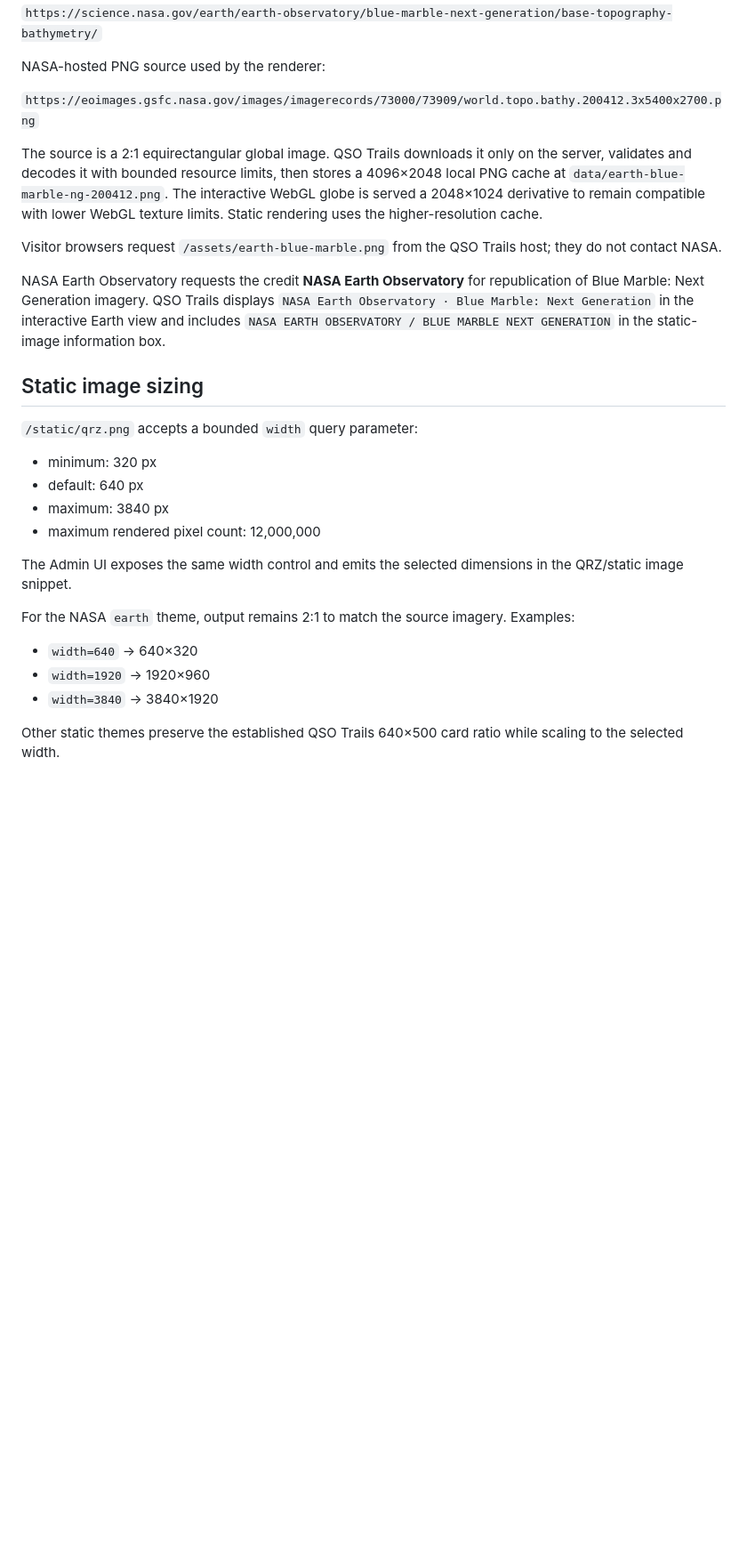
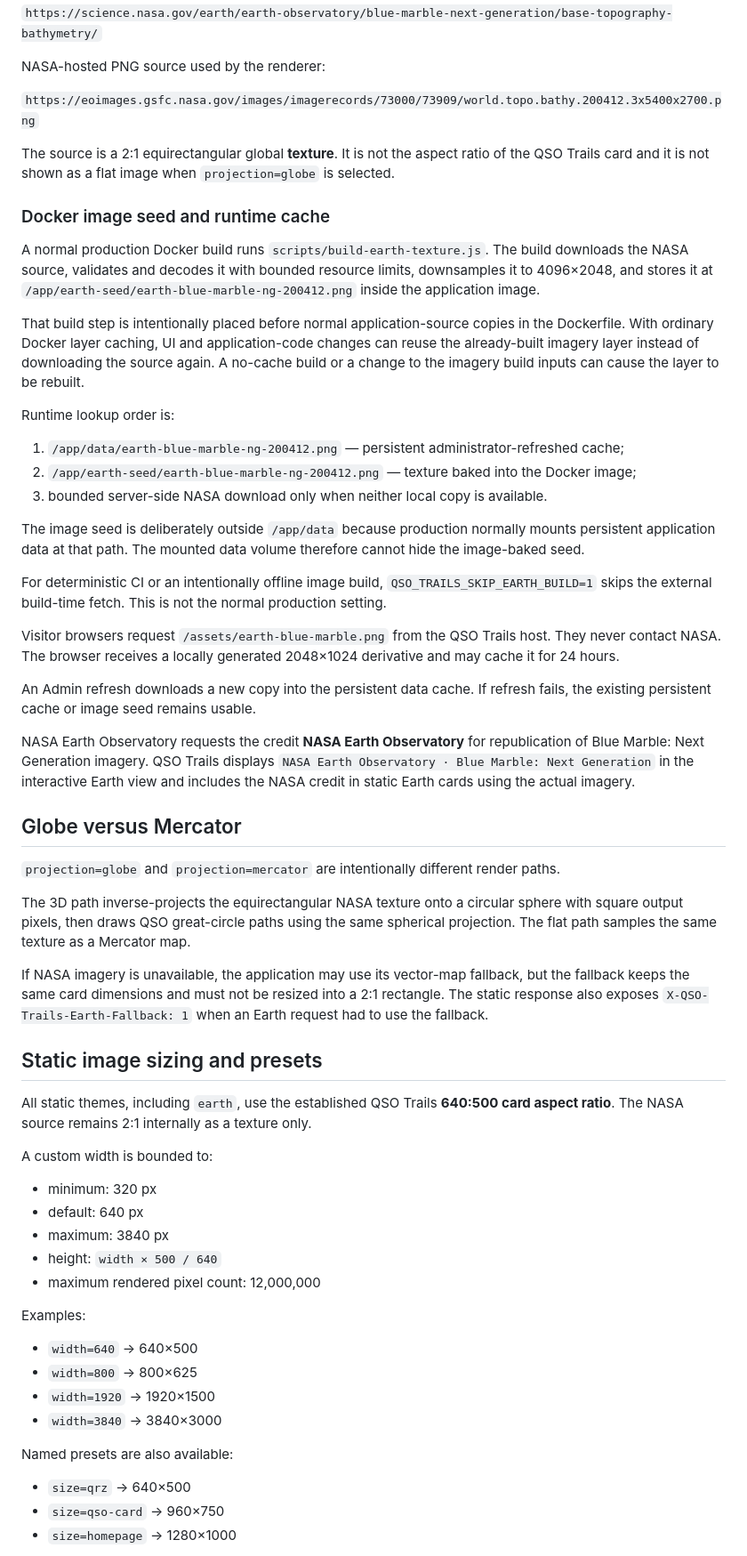
Before and after one commit to paraabeli/qso-trails, a Markdown page: docs/DXCC_RARITY_AND_NASA_IMAGERY.md, the part around one of its changes. Shown at 89% size. Rendered like a GitHub page; blank space fills up the shorter version.

Commit message:
Document image-baked Earth texture and static card controls

```diff
--- a/docs/DXCC_RARITY_AND_NASA_IMAGERY.md
+++ b/docs/DXCC_RARITY_AND_NASA_IMAGERY.md
@@ -29,28 +29,60 @@ NASA-hosted PNG source used by the renderer:
 
 `https://eoimages.gsfc.nasa.gov/images/imagerecords/73000/73909/world.topo.bathy.200412.3x5400x2700.png`
 
-The source is a 2:1 equirectangular global image. QSO Trails downloads it only on the server, validates and decodes it with bounded resource limits, then stores a 4096×2048 local PNG cache at `data/earth-blue-marble-ng-200412.png`. The interactive WebGL globe is served a 2048×1024 derivative to remain compatible with lower WebGL texture limits. Static rendering uses the higher-resolution cache.
+The source is a 2:1 equirectangular global **texture**. It is not the aspect ratio of the QSO Trails card and it is not shown as a flat image when `projection=globe` is selected.
 
-Visitor browsers request `/assets/earth-blue-marble.png` from the QSO Trails host; they do not contact NASA.
+### Docker image seed and runtime cache
 
-NASA Earth Observatory requests the credit **NASA Earth Observatory** for republication of Blue Marble: Next Generation imagery. QSO Trails displays `NASA Earth Observatory · Blue Marble: Next Generation` in the interactive Earth view and includes `NASA EARTH OBSERVATORY / BLUE MARBLE NEXT GENERATION` in the static-image information box.
+A normal production Docker build runs `scripts/build-earth-texture.js`. The build downloads the NASA source, validates and decodes it with bounded resource limits, downsamples it to 4096×2048, and stores it at `/app/earth-seed/earth-blue-marble-ng-200412.png` inside the application image.
 
-## Static image sizing
+That build step is intentionally placed before normal application-source copies in the Dockerfile. With ordinary Docker layer caching, UI and application-code changes can reuse the already-built imagery layer instead of downloading the source again. A no-cache build or a change to the imagery build inputs can cause the layer to be rebuilt.
 
-`/static/qrz.png` accepts a bounded `width` query parameter:
+Runtime lookup order is:
+
+1. `/app/data/earth-blue-marble-ng-200412.png` — persistent administrator-refreshed cache;
+2. `/app/earth-seed/earth-blue-marble-ng-200412.png` — texture baked into the Docker image;
+3. bounded server-side NASA download only when neither local copy is available.
+
+The image seed is deliberately outside `/app/data` because production normally mounts persistent application data at that path. The mounted data volume therefore cannot hide the image-baked seed.
+
+For deterministic CI or an intentionally offline image build, `QSO_TRAILS_SKIP_EARTH_BUILD=1` skips the external build-time fetch. This is not the normal production setting.
+
+Visitor browsers request `/assets/earth-blue-marble.png` from the QSO Trails host. They never contact NASA. The browser receives a locally generated 2048×1024 derivative and may cache it for 24 hours.
+
+An Admin refresh downloads a new copy into the persistent data cache. If refresh fails, the existing persistent cache or image seed remains usable.
+
+NASA Earth Observatory requests the credit **NASA Earth Observatory** for republication of Blue Marble: Next Generation imagery. QSO Trails displays `NASA Earth Observatory · Blue Marble: Next Generation` in the interactive Earth view and includes the NASA credit in static Earth cards using the actual imagery.
+
+## Globe versus Mercator
+
+`projection=globe` and `projection=mercator` are intentionally different render paths.
+
+The 3D path inverse-projects the equirectangular NASA texture onto a circular sphere with square output pixels, then draws QSO great-circle paths using the same spherical projection. The flat path samples the same texture as a Mercator map.
+
+If NASA imagery is unavailable, the application may use its vector-map fallback, but the fallback keeps the same card dimensions and must not be resized into a 2:1 rectangle. The static response also exposes `X-QSO-Trails-Earth-Fallback: 1` when an Earth request had to use the fallback.
+
+## Static image sizing and presets
+
+All static themes, including `earth`, use the established QSO Trails **640:500 card aspect ratio**. The NASA source remains 2:1 internally as a texture only.
+
+A custom width is bounded to:
 
 - minimum: 320 px
 - default: 640 px
 - maximum: 3840 px
+- height: `width × 500 / 640`
 - maximum rendered pixel count: 12,000,000
 
-The Admin UI exposes the same width control and emits the selected dimensions in the QRZ/static image snippet.
+Examples:
 
-For the NASA `earth` theme, output remains 2:1 to match the source imagery. Examples:
+- `width=640` → 640×500
+- `width=800` → 800×625
+- `width=1920` → 1920×1500
+- `width=3840` → 3840×3000
 
-- `width=640` → 640×320
-- `width=1920` → 1920×960
-- `width=3840` → 3840×1920
+Named presets are also available:
 
-Other static themes preserve the established QSO Trails 640×500 card ratio while scaling to the selected width.
+- `size=qrz` → 640×500
+- `size=qso-card` → 960×750
+- `size=homepage` → 1280×1000
 
```
Also changed, not shown: other parts of docs/DXCC_RARITY_AND_NASA_IMAGERY.md (+28 -5 lines).
